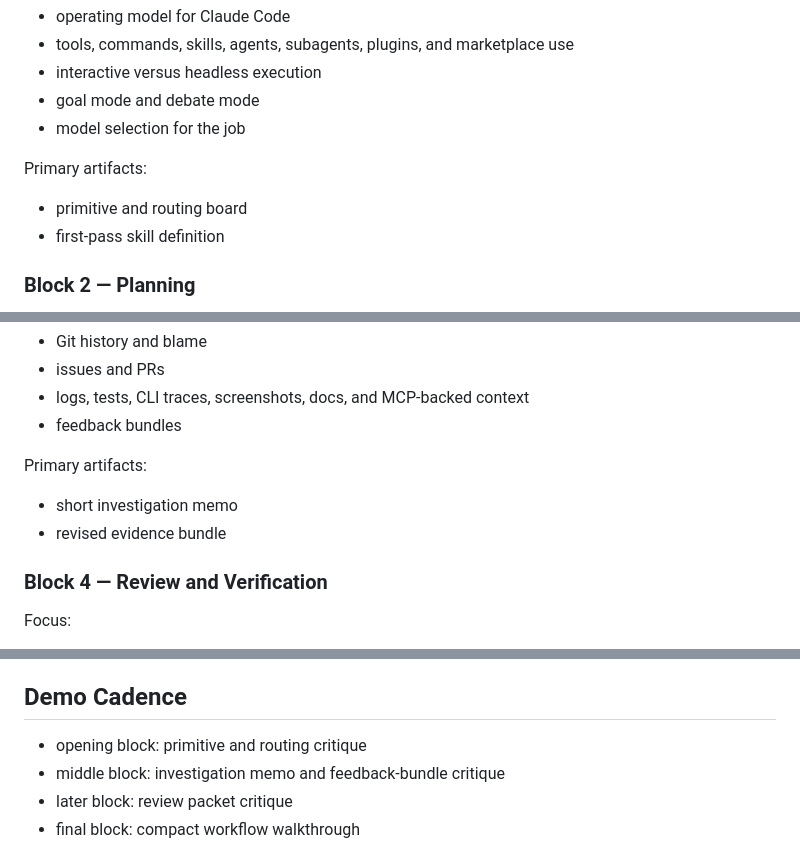
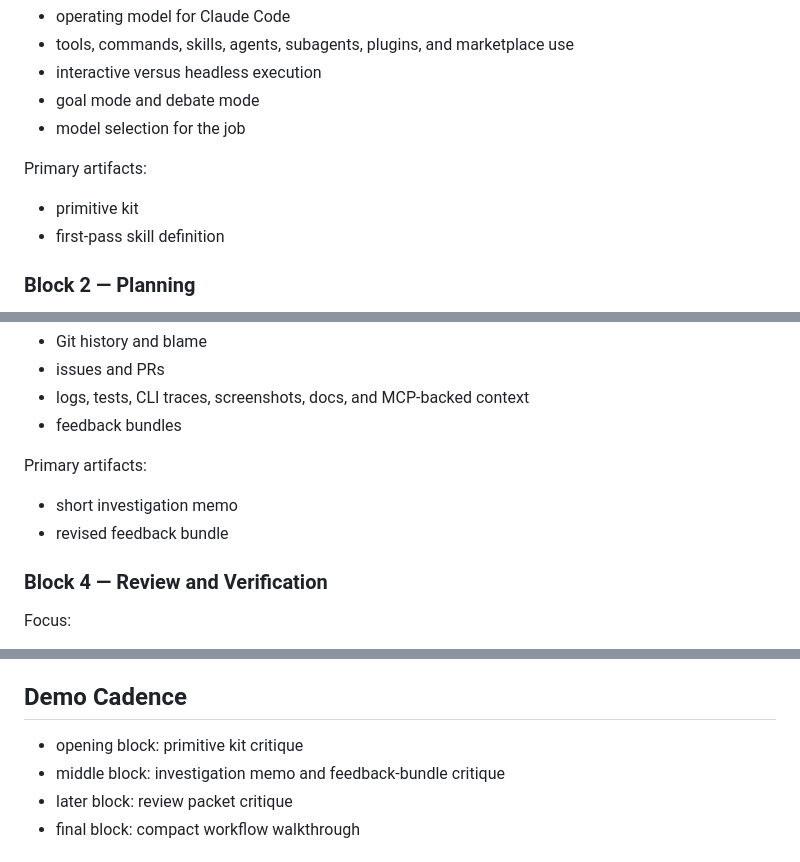
Before and after one commit to closedloop-ai/claude-code-expert-training, a Markdown page: docs/ONE-DAY-LIVE-AGENDA.md, 3 parts joined by grey strips. Rendered like a GitHub page.

```diff
--- a/docs/ONE-DAY-LIVE-AGENDA.md
+++ b/docs/ONE-DAY-LIVE-AGENDA.md
@@ -60,7 +60,7 @@ Focus:
 
 Primary artifacts:
 
-- primitive and routing board
+- primitive kit
 - first-pass skill definition
 
 ### Block 2 — Planning
@@ -90,7 +90,7 @@ Focus:
 Primary artifacts:
 
 - short investigation memo
-- revised evidence bundle
+- revised feedback bundle
 
 ### Block 4 — Review and Verification
 
@@ -137,7 +137,7 @@ Instead, it asks participants to leave with:
 
 ## Demo Cadence
 
-- opening block: primitive and routing critique
+- opening block: primitive kit critique
 - middle block: investigation memo and feedback-bundle critique
 - later block: review packet critique
 - final block: compact workflow walkthrough
```
Also changed, not shown: slides/day-02-intent-recovery-and-dynamic-context.md (+1 -1 lines), slides/one-day-intensive.md (+3 -3 lines).
